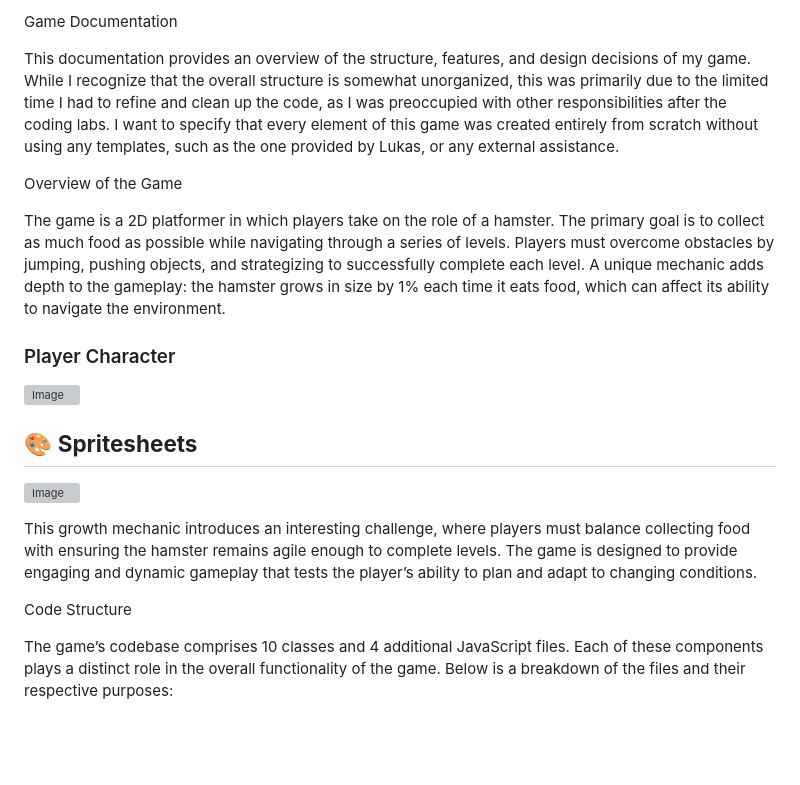
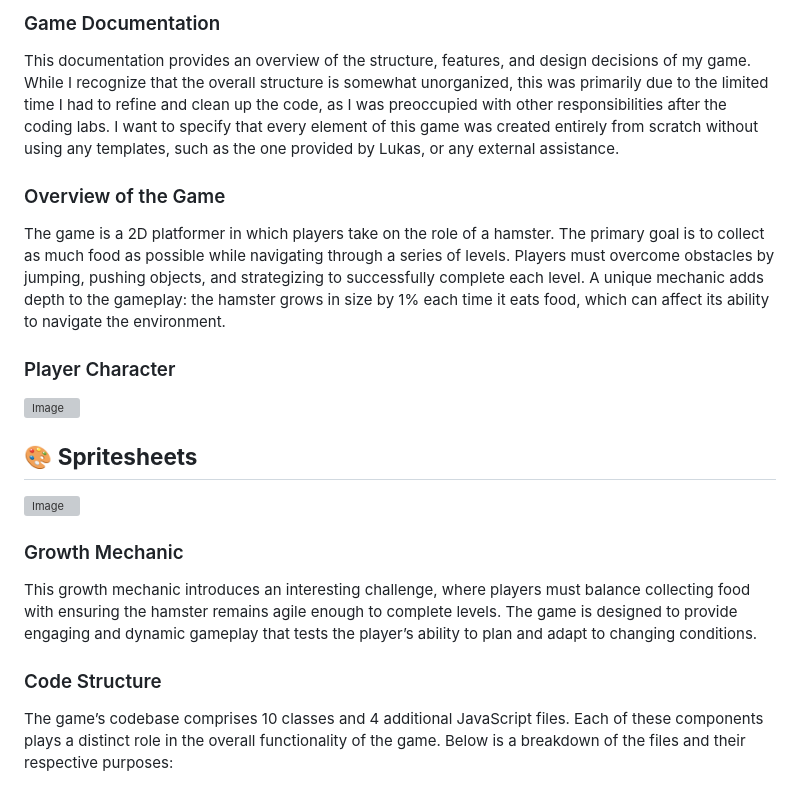
Before and after one commit to Paul-CodeGH/CCL1, a Markdown page: README.md, the part around one of its changes. Drawn GitHub-style; blank space fills up the shorter version; grey boxes are pictures that could not be loaded.

```diff
--- a/README.md
+++ b/README.md
@@ -1,8 +1,8 @@
-Game Documentation
+### Game Documentation ###
 
 This documentation provides an overview of the structure, features, and design decisions of my game. While I recognize that the overall structure is somewhat unorganized, this was primarily due to the limited time I had to refine and clean up the code, as I was preoccupied with other responsibilities after the coding labs. I want to specify that every element of this game was created entirely from scratch without using any templates, such as the one provided by Lukas, or any external assistance.
 
-Overview of the Game
+### Overview of the Game ###
 
 The game is a 2D platformer in which players take on the role of a hamster. The primary goal is to collect as much food as possible while navigating through a series of levels. Players must overcome obstacles by jumping, pushing objects, and strategizing to successfully complete each level. A unique mechanic adds depth to the gameplay: the hamster grows in size by 1% each time it eats food, which can affect its ability to navigate the environment.
 
@@ -14,9 +14,10 @@ The game is a 2D platformer in which players take on the role of a hamster. The
 ![Image](https://github.com/user-attachments/assets/09329482-dde2-44de-9656-ffd881480aca)
 
 
+### Growth Mechanic ###
 This growth mechanic introduces an interesting challenge, where players must balance collecting food with ensuring the hamster remains agile enough to complete levels. The game is designed to provide engaging and dynamic gameplay that tests the player’s ability to plan and adapt to changing conditions.
 
-Code Structure
+### Code Structure ###
 
 The game’s codebase comprises 10 classes and 4 additional JavaScript files. Each of these components plays a distinct role in the overall functionality of the game. Below is a breakdown of the files and their respective purposes:
 
```
Also changed, not shown: other parts of README.md (+15 -13 lines).
